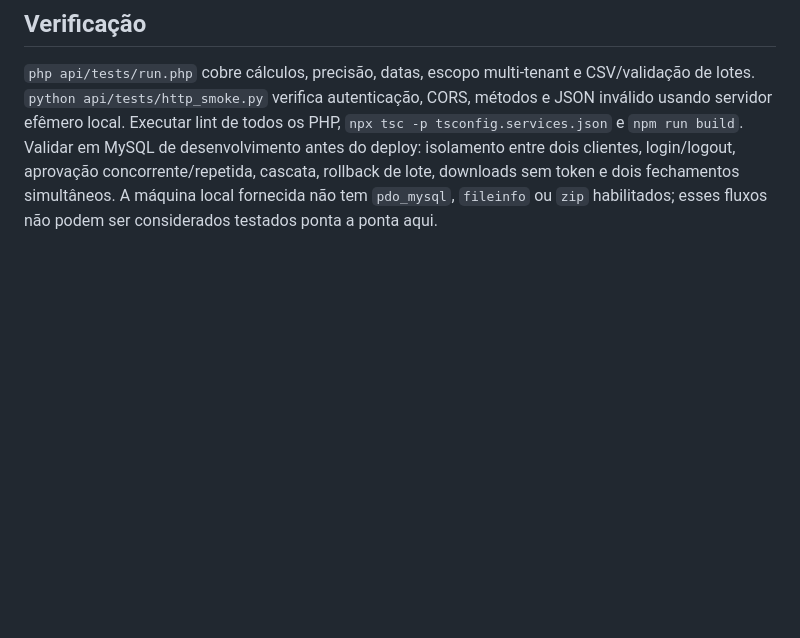
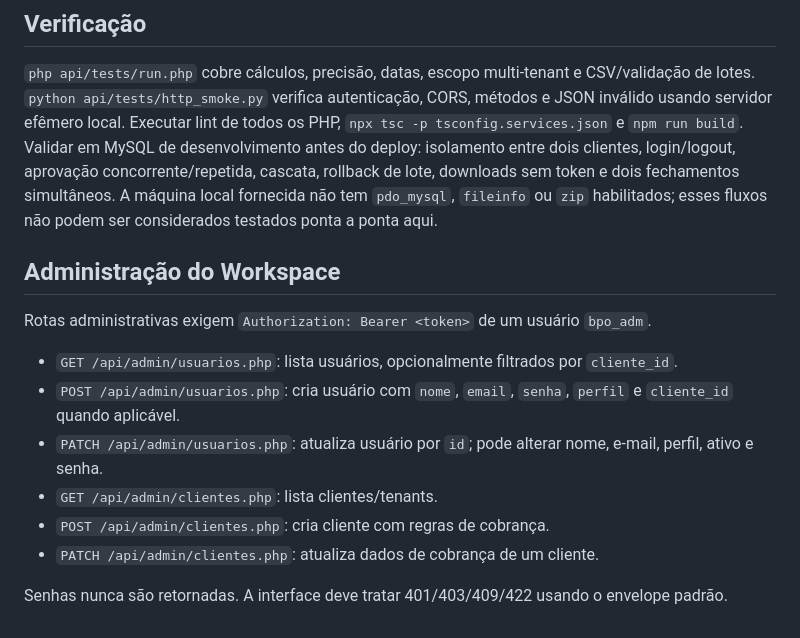
Before and after one commit to felicioe/app, a Markdown page: api/README.md, the part around the change. GitHub-like rendering; blank space fills up the shorter version.

Commit message:
docs: documentar rotas administrativas do Workspace

```diff
--- a/api/README.md
+++ b/api/README.md
@@ -54,3 +54,17 @@ Importar `authService`, `advisoryService`, `flowService` nos componentes reais.
 ## Verificação
 
 `php api/tests/run.php` cobre cálculos, precisão, datas, escopo multi-tenant e CSV/validação de lotes. `python api/tests/http_smoke.py` verifica autenticação, CORS, métodos e JSON inválido usando servidor efêmero local. Executar lint de todos os PHP, `npx tsc -p tsconfig.services.json` e `npm run build`. Validar em MySQL de desenvolvimento antes do deploy: isolamento entre dois clientes, login/logout, aprovação concorrente/repetida, cascata, rollback de lote, downloads sem token e dois fechamentos simultâneos. A máquina local fornecida não tem `pdo_mysql`, `fileinfo` ou `zip` habilitados; esses fluxos não podem ser considerados testados ponta a ponta aqui.
+
+
+## Administração do Workspace
+
+Rotas administrativas exigem `Authorization: Bearer <token>` de um usuário `bpo_adm`.
+
+- `GET /api/admin/usuarios.php`: lista usuários, opcionalmente filtrados por `cliente_id`.
+- `POST /api/admin/usuarios.php`: cria usuário com `nome`, `email`, `senha`, `perfil` e `cliente_id` quando aplicável.
+- `PATCH /api/admin/usuarios.php`: atualiza usuário por `id`; pode alterar nome, e-mail, perfil, ativo e senha.
+- `GET /api/admin/clientes.php`: lista clientes/tenants.
+- `POST /api/admin/clientes.php`: cria cliente com regras de cobrança.
+- `PATCH /api/admin/clientes.php`: atualiza dados de cobrança de um cliente.
+
+Senhas nunca são retornadas. A interface deve tratar 401/403/409/422 usando o envelope padrão.
```
